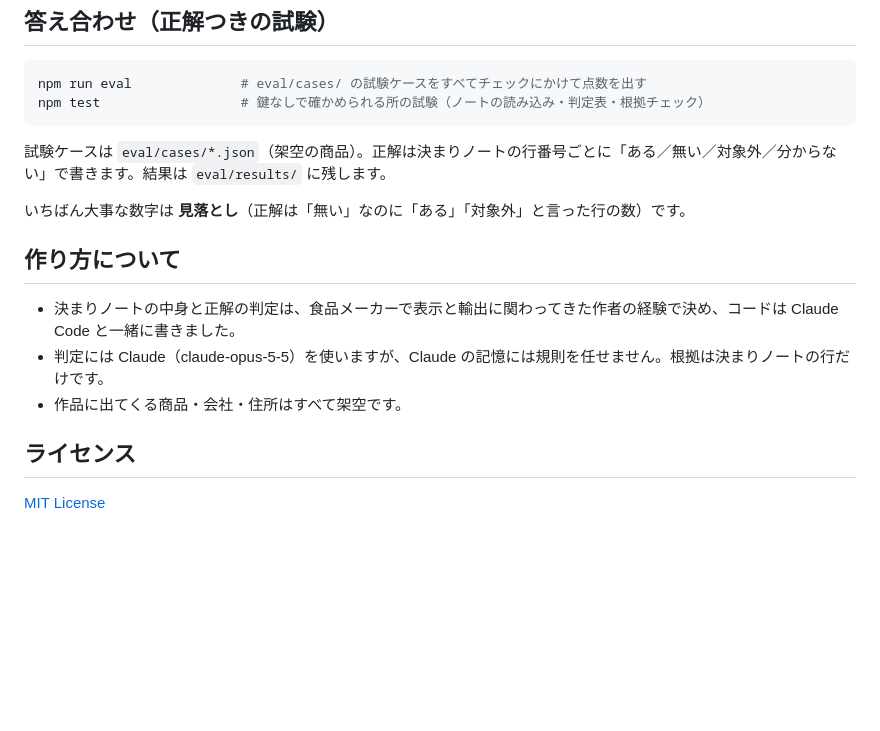
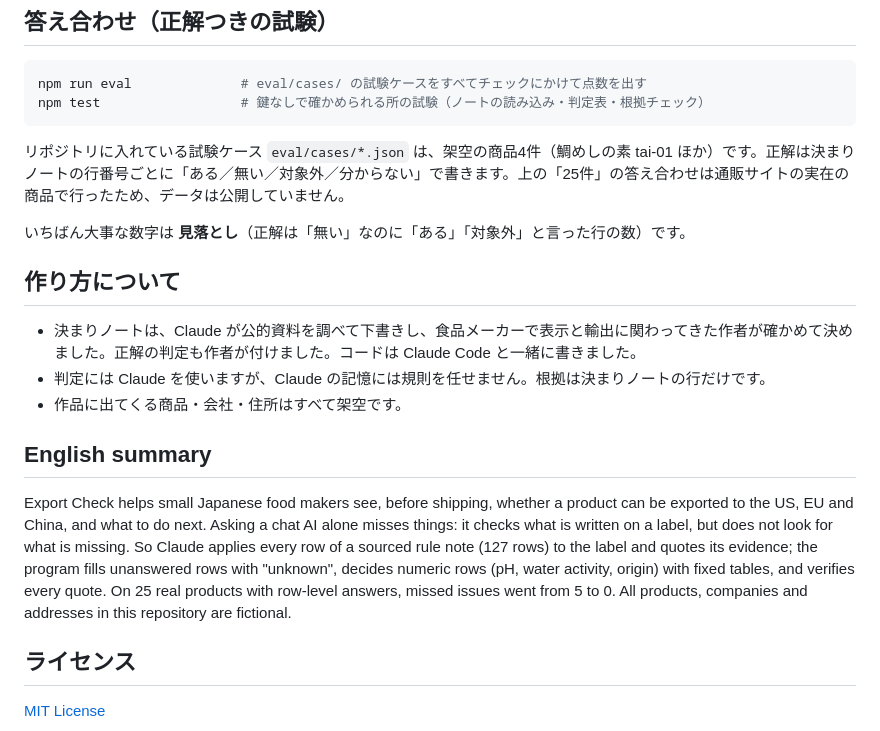
Before and after one commit to kazuakifujii/export-check, a Markdown page: README.md, the part around one of its changes. GitHub-like rendering; blank space fills up the shorter version.

````diff
--- a/README.md
+++ b/README.md
@@ -70,15 +98,23 @@ npm run eval              # eval/cases/ の試験ケースをすべてチェッ
 npm test                  # 鍵なしで確かめられる所の試験（ノートの読み込み・判定表・根拠チェック）
 ```
 
-試験ケースは `eval/cases/*.json`（架空の商品）。正解は決まりノートの行番号ごとに「ある／無い／対象外／分からない」で書きます。結果は `eval/results/` に残します。
+リポジトリに入れている試験ケース `eval/cases/*.json` は、架空の商品4件（鯛めしの素 tai-01 ほか）です。正解は決まりノートの行番号ごとに「ある／無い／対象外／分からない」で書きます。上の「25件」の答え合わせは通販サイトの実在の商品で行ったため、データは公開していません。
 
 いちばん大事な数字は **見落とし**（正解は「無い」なのに「ある」「対象外」と言った行の数）です。
 
 ## 作り方について
 
-- 決まりノートの中身と正解の判定は、食品メーカーで表示と輸出に関わってきた作者の経験で決め、コードは Claude Code と一緒に書きました。
-- 判定には Claude（claude-opus-5-5）を使いますが、Claude の記憶には規則を任せません。根拠は決まりノートの行だけです。
+- 決まりノートは、Claude が公的資料を調べて下書きし、食品メーカーで表示と輸出に関わってきた作者が確かめて決めました。正解の判定も作者が付けました。コードは Claude Code と一緒に書きました。
+- 判定には Claude を使いますが、Claude の記憶には規則を任せません。根拠は決まりノートの行だけです。
 - 作品に出てくる商品・会社・住所はすべて架空です。
+
+## English summary
+
+Export Check helps small Japanese food makers see, before shipping, whether a product can be exported to the US, EU and China, and what to do next.
+Asking a chat AI alone misses things: it checks what is written on a label, but does not look for what is missing.
+So Claude applies every row of a sourced rule note (127 rows) to the label and quotes its evidence; the program fills unanswered rows with "unknown", decides numeric rows (pH, water activity, origin) with fixed tables, and verifies every quote.
+On 25 real products with row-level answers, missed issues went from 5 to 0.
+All products, companies and addresses in this repository are fictional.
 
 ## ライセンス
 
````
Also changed, not shown: other parts of README.md (+50 -22 lines), docs/images/screen-tai.png (added).
